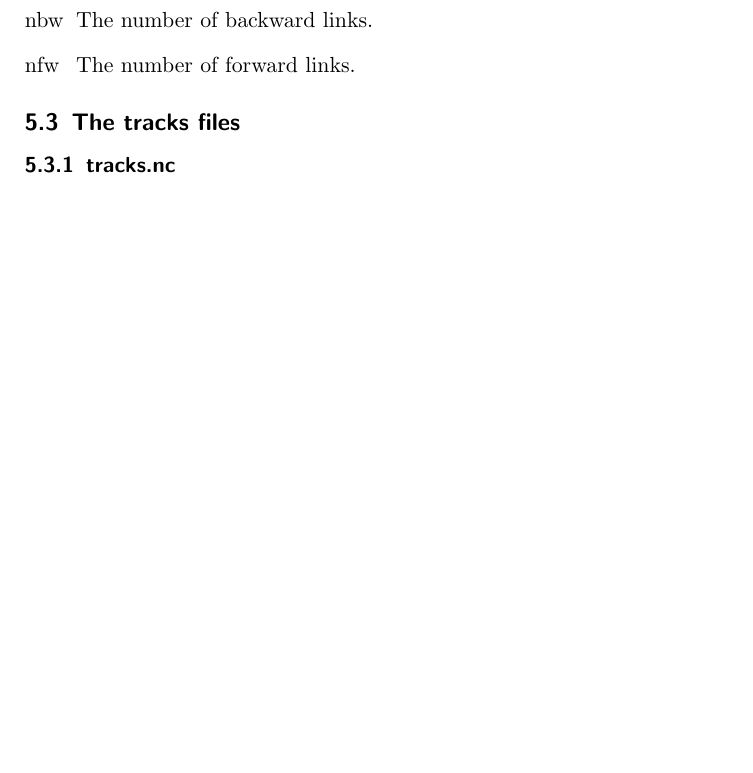
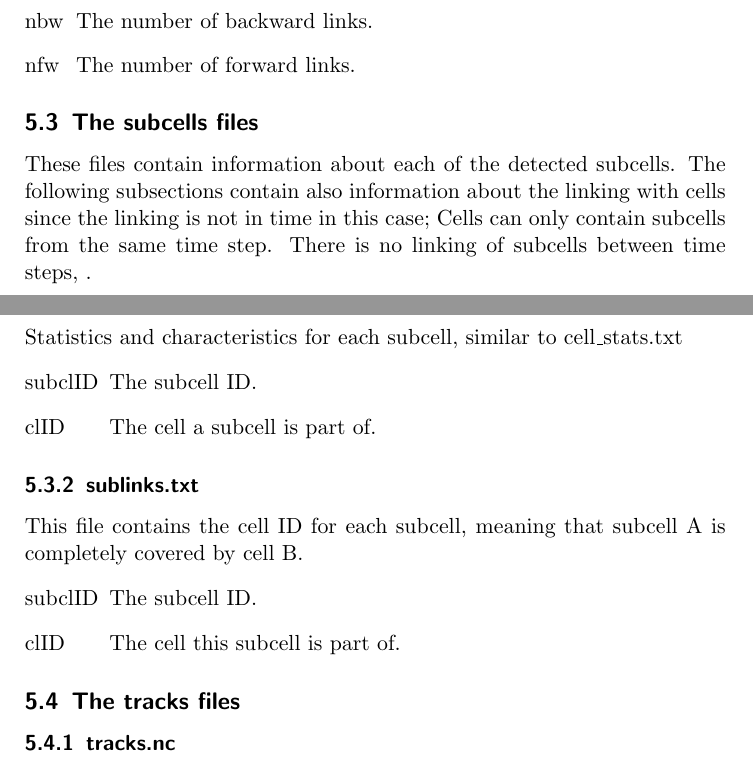
Before and after one commit to lochbika/celltrack, a LaTeX document (doc/celltrack_doc.tex): part of page 11 of 15 before the commit and two parts of pages 11 and 12 of 15 after it, the two joined at a grey line, cut so that both start at the same text, the shorter picture padded with empty space. Compiled offline with pdfLaTeX.

Commit message:
added sections for subcells to documentation; not finished yetgit add ../doc/celltrack_doc.tex!

```diff
--- a/doc/celltrack_doc.tex
+++ b/doc/celltrack_doc.tex
@@ -290,6 +294,27 @@ This file contains the number of forward and backward links for each cell. The c
 
 \end{labeling}
 
+\subsection{The subcells files}
+These files contain information about each of the detected subcells. The following subsections contain also information about the linking with cells since the linking is not in time in this case; Cells can only contain subcells from the same time step. There is no linking of subcells between time steps, .
+
+
+\subsubsection{subcells\_stats.txt}
+Statistics and characteristics for each subcell, similar to cell\_stats.txt
+\begin{labeling}{subclID}
+    \item[subclID] The subcell ID.
+    \item[clID] The cell a subcell is part of.
+
+\end{labeling}
+
+\subsubsection{sublinks.txt}
+This file contains the cell ID for each subcell, meaning that subcell A is completely covered by cell B.
+\begin{labeling}{subclID}
+    \item[subclID] The subcell ID.
+    \item[clID] The cell this subcell is part of.
+
+\end{labeling}
+
+
 \subsection{The tracks files}
 \subsubsection{tracks.nc}
 This file is similar to cells.nc but with track IDs instead of cell IDs. The default file format is netCDF.
```
Also changed, not shown: doc/celltrack_doc.tex (4 more changed lines).
